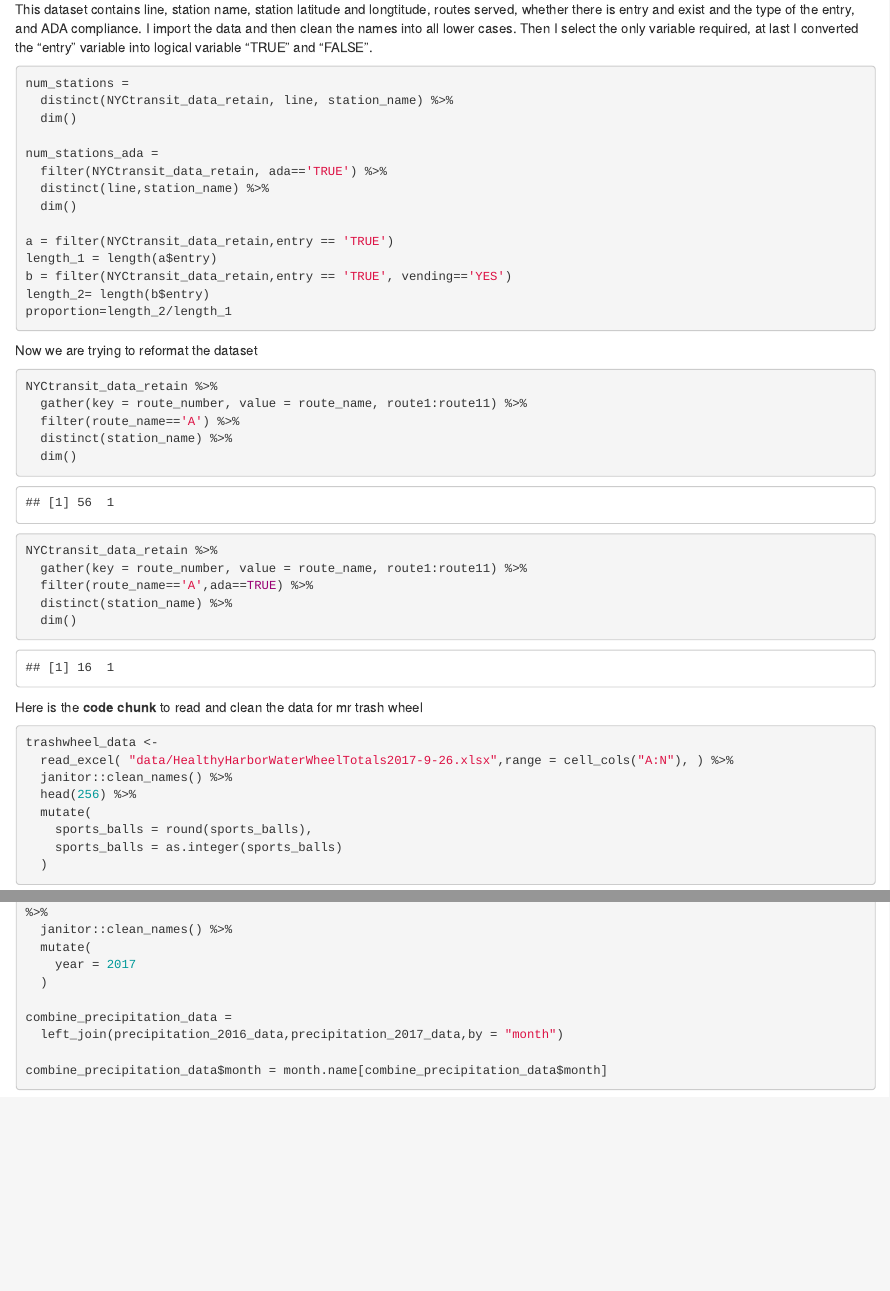
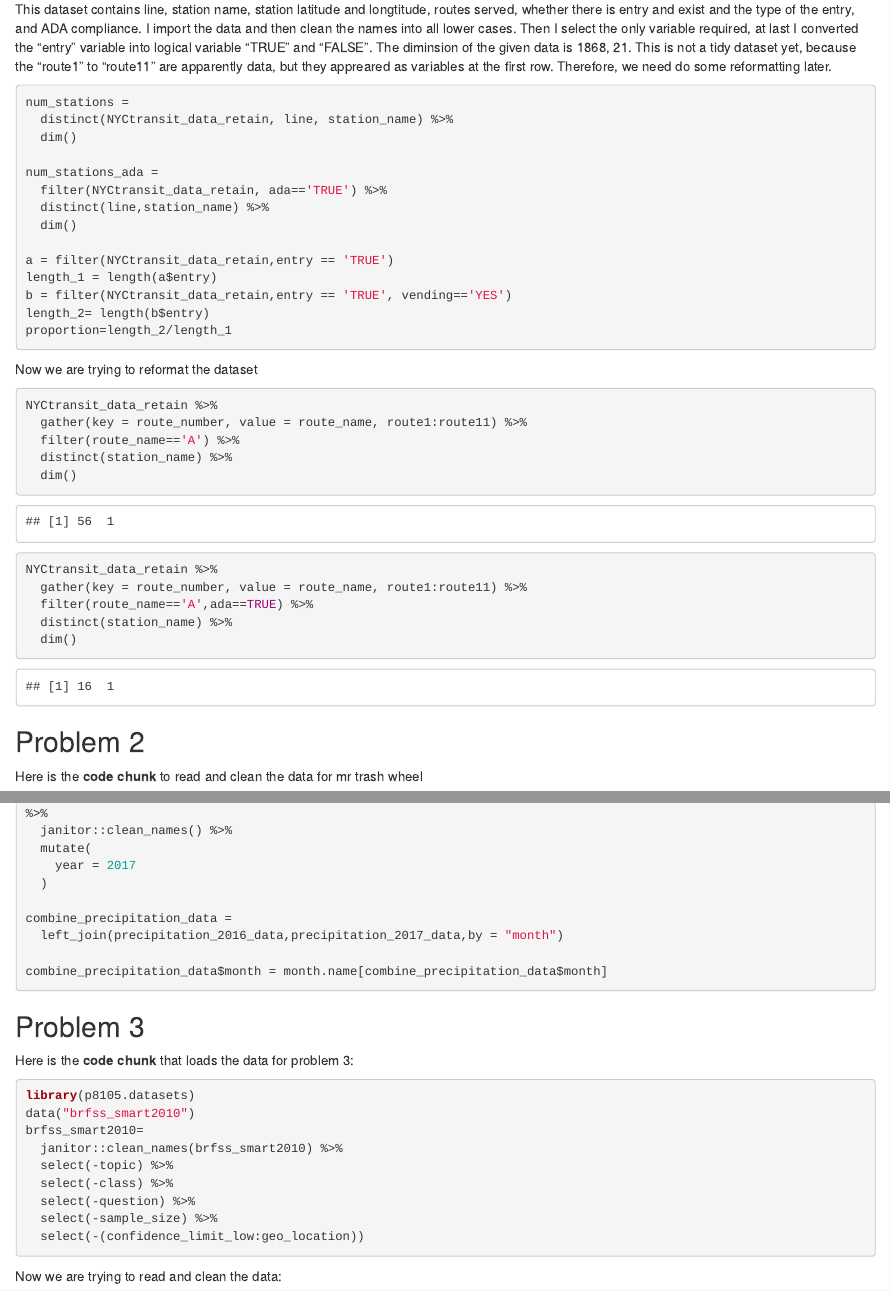
Before and after one commit to cocococozou/p8105_hw2_xz2809, an R Markdown document (p8105_hw2_xz2809.Rmd): the page in a window 1100 px wide, from 1100 px down, and a second part further down, joined at a grey line. The pictures show the output file p8105_hw2_xz2809.html that the author committed with the source, opened offline.

Commit message:
load data for problem 3

````diff
--- a/p8105_hw2_xz2809.Rmd
+++ b/p8105_hw2_xz2809.Rmd
@@ -25,7 +25,7 @@ NYCtransit_data_retain =
   mutate(entry=recode(entry,'YES'=TRUE, 'NO'=FALSE))
 ```
 
-This dataset contains line, station name, station latitude and longtitude, routes served, whether there is entry and exist and the type of the entry, and ADA compliance. I import the data and then clean the names into all lower cases. Then I select the only variable required, at last I converted the "entry" variable into logical variable "TRUE" and "FALSE".
+This dataset contains line, station name, station latitude and longtitude, routes served, whether there is entry and exist and the type of the entry, and ADA compliance. I import the data and then clean the names into all lower cases. Then I select the only variable required, at last I converted the "entry" variable into logical variable "TRUE" and "FALSE". The diminsion of the given data is `r dim(NYCtransit_data_retain)`. This is not a tidy dataset yet, because the "route1" to "route11" are apparently data, but they appreared as variables at the first row. Therefore, we need do some reformatting later.
 
 ```{r}
 num_stations =
@@ -60,7 +60,7 @@ NYCtransit_data_retain %>%
   dim()
 ```
 
-
+##Problem 2
 
 Here is the **code chunk** to read and clean the data for mr trash wheel
 ```{r}
@@ -95,3 +95,24 @@ combine_precipitation_data =
 
 combine_precipitation_data$month = month.name[combine_precipitation_data$month]
 ```
+
+##Problem 3
+
+Here is the **code chunk** that loads the data for problem 3:
+```{r}
+library(p8105.datasets)
+data("brfss_smart2010")
+brfss_smart2010=
+  janitor::clean_names(brfss_smart2010) %>%
+  select(-topic) %>%
+  select(-class) %>%
+  select(-question) %>%
+  select(-sample_size) %>%
+  select(-(confidence_limit_low:geo_location))
+
+
+```
+Now we are trying to read and clean the data:
+```{r}
+
+```
````
Also changed, not shown: p8105_hw2_xz2809.html.
